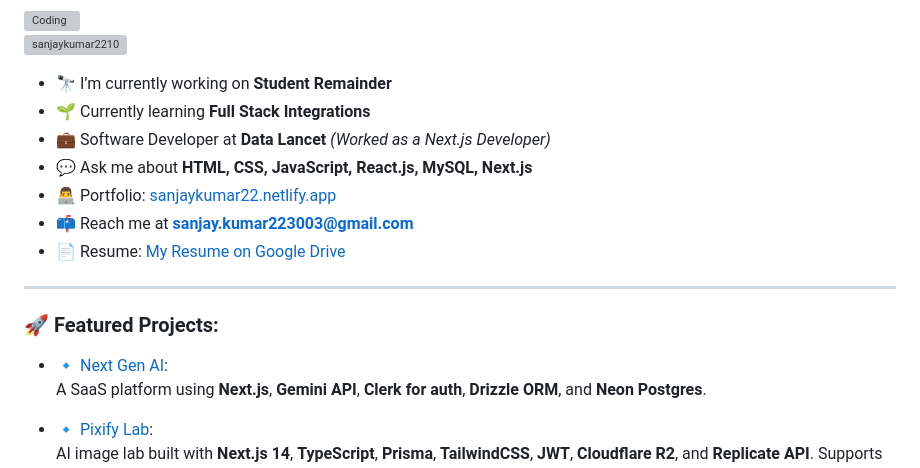
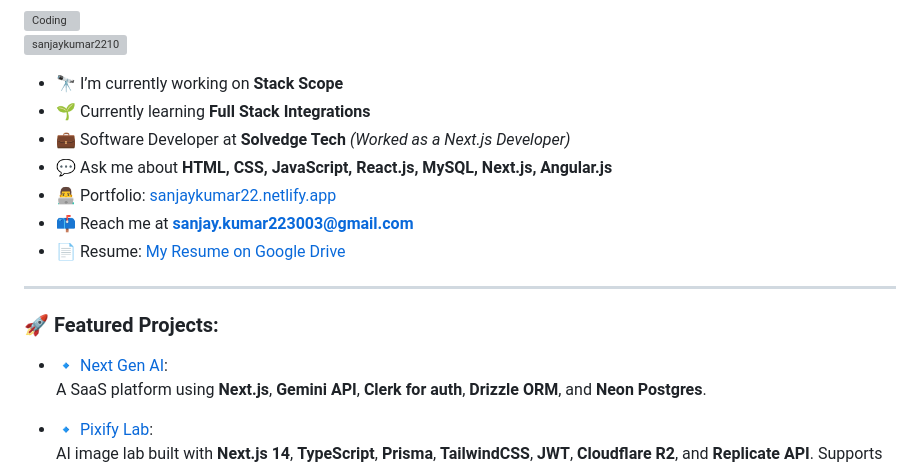
Before and after one commit to Sanjaykumar2210/Sanjaykumar2210, a Markdown page: README.md, the part around one of its changes. Rendered like a GitHub page; grey boxes are pictures that could not be loaded.

Commit message:
Update current projects and featured projects in README

```diff
--- a/README.md
+++ b/README.md
@@ -5,10 +5,10 @@
 
 <p align="left"> <img src="https://komarev.com/ghpvc/?username=sanjaykumar2210&label=Profile%20views&color=0e75b6&style=flat" alt="sanjaykumar2210" /> </p>
 
-- 🔭 I’m currently working on **Student Remainder**
+- 🔭 I’m currently working on **Stack Scope**
 - 🌱 Currently learning **Full Stack Integrations**
-- 💼 Software Developer at **Data Lancet** *(Worked as a Next.js Developer)*
-- 💬 Ask me about **HTML, CSS, JavaScript, React.js, MySQL, Next.js**
+- 💼 Software Developer at **Solvedge Tech** *(Worked as a Next.js Developer)*
+- 💬 Ask me about **HTML, CSS, JavaScript, React.js, MySQL, Next.js, Angular.js**
 - 👨‍💻 Portfolio: [sanjaykumar22.netlify.app](https://sanjaykumar22.netlify.app)
 - 📫 Reach me at **sanjay.kumar223003@gmail.com**
 - 📄 Resume: [My Resume on Google Drive](https://drive.google.com/drive/u/0/folders/1mGzQTspJqDyCrQSZgQ8SWcF6FLQjQlf3)
```
Also changed, not shown: other parts of README.md (+1 -1 lines).
